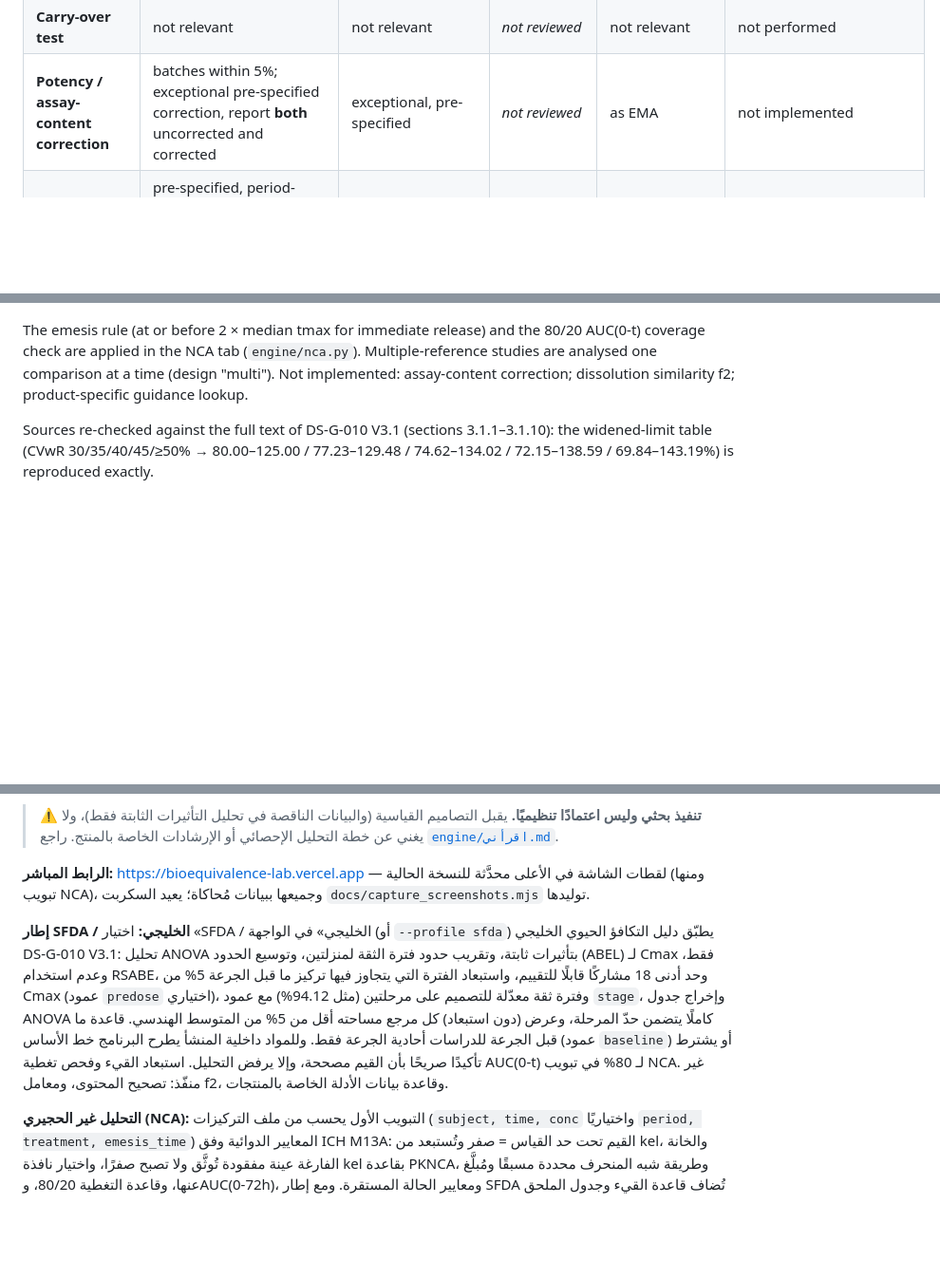
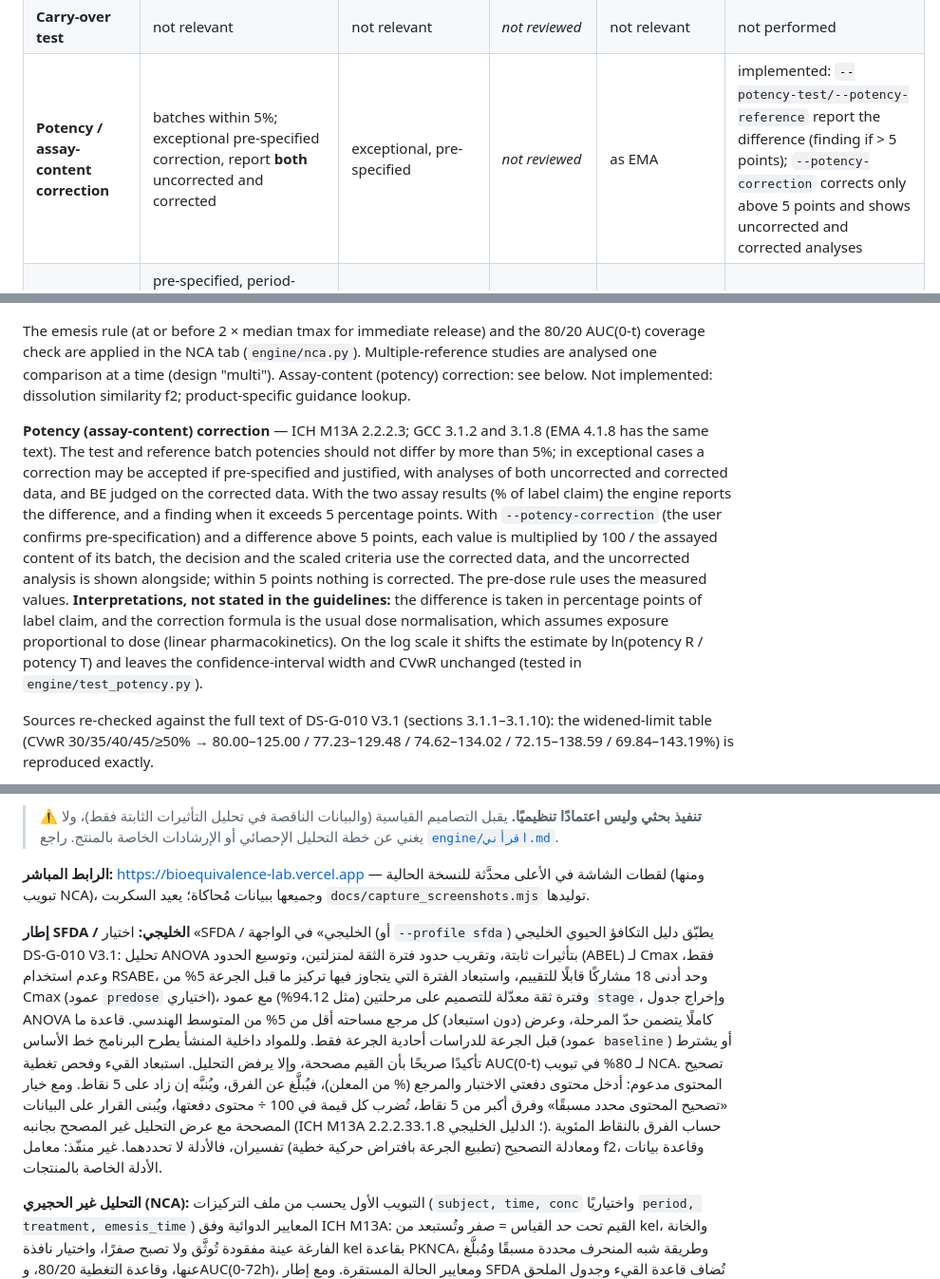
Before and after one commit to Aymn74/bioequivalence-lab, a Markdown page: README.md, 3 parts joined by grey strips. Shown at 95% size. Drawn GitHub-style; blank space fills up the shorter version.

```diff
--- a/README.md
+++ b/README.md
@@ -31,7 +31,7 @@ Reviewed against the full text of each document (September 2026). "—" = the do
 | **Pre-dose > 5% of Cmax** (single dose) | exclude that period | exclude | *not reviewed* | exclude | both frameworks (optional `predose` column); `--multiple-dose` / endogenous skip it |
 | **Very low AUC (< 5% of GM)** | exceptional exclusion, **test or comparator** period | exceptional, **reference** only | *not reviewed* | as EMA (reference) | flagged, never excluded: T and R (ICH framework), R only (SFDA) |
 | **Carry-over test** | not relevant | not relevant | *not reviewed* | not relevant | not performed |
-| **Potency / assay-content correction** | batches within 5%; exceptional pre-specified correction, report **both** uncorrected and corrected | exceptional, pre-specified | *not reviewed* | as EMA | not implemented |
+| **Potency / assay-content correction** | batches within 5%; exceptional pre-specified correction, report **both** uncorrected and corrected | exceptional, pre-specified | *not reviewed* | as EMA | implemented: `--potency-test/--potency-reference` report the difference (finding if > 5 points); `--potency-correction` corrects only above 5 points and shows uncorrected and corrected analyses |
 | **Endogenous substances** | pre-specified, period-specific baseline correction; negative concentrations set to 0; analyse **both** corrected and uncorrected, decide on corrected | baseline correction, subtractive method preferred | *not reviewed* | as EMA | `--endogenous`: subtraction of a baseline column, or explicit confirmation; parameter ≤ 0 → error |
 | **Highly variable drugs** | out of scope (→ M13C) | **ABEL**: Cmax only, CVwR > 30%, k = 0.760, max 69.84–143.19%, GMR 80–125, replicate, pre-specified | **RSABE**: CVwR ≥ 30% (sWR ≥ 0.294), θ = (ln 1.25 / 0.25)², GMR 80–125, partial or full replicate | as EMA (ABEL only) | ABEL and RSABE (ICH framework); ABEL only (SFDA) |
 | **Narrow therapeutic index** | out of scope (→ M13C) | 90.00–111.11% for AUC (and Cmax where important) | full replicate; RSABE with Δ = 1/0.9, σW0 = 0.10, **plus** ABE 80–125, **plus** σWT/σWR ≤ 2.5 | as EMA | fixed 90.00–111.11% (EMA / GCC, `--nti`); **FDA NTI method** `--scaling fda-nti` (full replicate; scaled bound, unscaled ABE and σWT/σWR ≤ 2.5; not under SFDA) |
@@ -127,7 +127,9 @@ Selecting **SFDA / GCC** in the UI (CLI: `--profile sfda`) applies the GCC bioeq
 
 ![SFDA results](docs/screenshots/08-sfda-results-ar.png)
 
-The emesis rule (at or before 2 × median tmax for immediate release) and the 80/20 AUC(0-t) coverage check are applied in the NCA tab (`engine/nca.py`). Multiple-reference studies are analysed one comparison at a time (design "multi"). Not implemented: assay-content correction; dissolution similarity f2; product-specific guidance lookup.
+The emesis rule (at or before 2 × median tmax for immediate release) and the 80/20 AUC(0-t) coverage check are applied in the NCA tab (`engine/nca.py`). Multiple-reference studies are analysed one comparison at a time (design "multi"). Assay-content (potency) correction: see below. Not implemented: dissolution similarity f2; product-specific guidance lookup.
+
+**Potency (assay-content) correction** — ICH M13A 2.2.2.3; GCC 3.1.2 and 3.1.8 (EMA 4.1.8 has the same text). The test and reference batch potencies should not differ by more than 5%; in exceptional cases a correction may be accepted if pre-specified and justified, with analyses of both uncorrected and corrected data, and BE judged on the corrected data. With the two assay results (% of label claim) the engine reports the difference, and a finding when it exceeds 5 percentage points. With `--potency-correction` (the user confirms pre-specification) and a difference above 5 points, each value is multiplied by 100 / the assayed content of its batch, the decision and the scaled criteria use the corrected data, and the uncorrected analysis is shown alongside; within 5 points nothing is corrected. The pre-dose rule uses the measured values. **Interpretations, not stated in the guidelines:** the difference is taken in percentage points of label claim, and the correction formula is the usual dose normalisation, which assumes exposure proportional to dose (linear pharmacokinetics). On the log scale it shifts the estimate by ln(potency R / potency T) and leaves the confidence-interval width and CVwR unchanged (tested in `engine/test_potency.py`).
 
 Sources re-checked against the full text of DS-G-010 V3.1 (sections 3.1.1–3.1.10): the widened-limit table (CVwR 30/35/40/45/≥50% → 80.00–125.00 / 77.23–129.48 / 74.62–134.02 / 72.15–138.59 / 69.84–143.19%) is reproduced exactly.
 
@@ -195,7 +197,7 @@ The web UI was checked against the engine's reference output (`engine/example_re
 
 **الرابط المباشر:** https://bioequivalence-lab.vercel.app — لقطات الشاشة في الأعلى محدَّثة للنسخة الحالية (ومنها تبويب NCA)، وجميعها ببيانات مُحاكاة؛ يعيد السكربت `docs/capture_screenshots.mjs` توليدها.
 
-**إطار SFDA / الخليجي:** اختيار «SFDA / الخليجي» في الواجهة (أو `--profile sfda`) يطبّق دليل التكافؤ الحيوي الخليجي DS-G-010 V3.1: تحليل ANOVA بتأثيرات ثابتة، وتقريب حدود فترة الثقة لمنزلتين، وتوسيع الحدود (ABEL) لـ Cmax فقط، وعدم استخدام RSABE، وحد أدنى 18 مشاركًا قابلًا للتقييم، واستبعاد الفترة التي يتجاوز فيها تركيز ما قبل الجرعة 5% من Cmax (عمود `predose` اختياري)، وفترة ثقة معدّلة للتصميم على مرحلتين (مثل 94.12%) مع عمود `stage`، وإخراج جدول ANOVA كاملًا يتضمن حدّ المرحلة، وعرض (دون استبعاد) كل مرجع مساحته أقل من 5% من المتوسط الهندسي. قاعدة ما قبل الجرعة للدراسات أحادية الجرعة فقط. وللمواد داخلية المنشأ يطرح البرنامج خط الأساس (عمود `baseline`) أو يشترط تأكيدًا صريحًا بأن القيم مصححة، وإلا يرفض التحليل. استبعاد القيء وفحص تغطية AUC(0-t) لـ 80% في تبويب NCA. غير منفّذ: تصحيح المحتوى، ومعامل f2، وقاعدة بيانات الأدلة الخاصة بالمنتجات.
+**إطار SFDA / الخليجي:** اختيار «SFDA / الخليجي» في الواجهة (أو `--profile sfda`) يطبّق دليل التكافؤ الحيوي الخليجي DS-G-010 V3.1: تحليل ANOVA بتأثيرات ثابتة، وتقريب حدود فترة الثقة لمنزلتين، وتوسيع الحدود (ABEL) لـ Cmax فقط، وعدم استخدام RSABE، وحد أدنى 18 مشاركًا قابلًا للتقييم، واستبعاد الفترة التي يتجاوز فيها تركيز ما قبل الجرعة 5% من Cmax (عمود `predose` اختياري)، وفترة ثقة معدّلة للتصميم على مرحلتين (مثل 94.12%) مع عمود `stage`، وإخراج جدول ANOVA كاملًا يتضمن حدّ المرحلة، وعرض (دون استبعاد) كل مرجع مساحته أقل من 5% من المتوسط الهندسي. قاعدة ما قبل الجرعة للدراسات أحادية الجرعة فقط. وللمواد داخلية المنشأ يطرح البرنامج خط الأساس (عمود `baseline`) أو يشترط تأكيدًا صريحًا بأن القيم مصححة، وإلا يرفض التحليل. استبعاد القيء وفحص تغطية AUC(0-t) لـ 80% في تبويب NCA. تصحيح المحتوى مدعوم: أدخل محتوى دفعتي الاختبار والمرجع (% من المعلن)، فيُبلَّغ عن الفرق، ويُنبَّه إن زاد على 5 نقاط. ومع خيار «تصحيح المحتوى محدد مسبقًا» وفرق أكبر من 5 نقاط، تُضرب كل قيمة في 100 ÷ محتوى دفعتها، ويُبنى القرار على البيانات المصححة مع عرض التحليل غير المصحح بجانبه (ICH M13A 2.2.2.3؛ الدليل الخليجي 3.1.8). حساب الفرق بالنقاط المئوية ومعادلة التصحيح (تطبيع الجرعة بافتراض حركية خطية) تفسيران، فالأدلة لا تحددهما. غير منفّذ: معامل f2، وقاعدة بيانات الأدلة الخاصة بالمنتجات.
 
 **التحليل غير الحجيري (NCA):** التبويب الأول يحسب من ملف التركيزات (`subject, time, conc` واختياريًا `period, treatment, emesis_time`) المعايير الدوائية وفق ICH M13A: القيم تحت حد القياس = صفر وتُستبعد من kel، والخانة الفارغة عينة مفقودة تُوثَّق ولا تصبح صفرًا، واختيار نافذة kel بقاعدة PKNCA، وطريقة شبه المنحرف محددة مسبقًا ومُبلَّغ عنها، وقاعدة التغطية 80/20، وAUC(0-72h)، ومعايير الحالة المستقرة. ومع إطار SFDA تُضاف قاعدة القيء وجدول الملحق 1. زر «إرسال» ينقل المعايير إلى تحليل التكافؤ مع ضبط الأعمدة. التفاصيل والمراجع في [`engine/README.md`](engine/README.md#nca-module-ncapy).
 
```
Also changed, not shown: other parts of README.md (+2 -2 lines), engine/README.md (+2 -0 lines), docs/screenshots/01-overview-ar.png, docs/screenshots/10-nca-to-be-ar.png, 4 other files.
